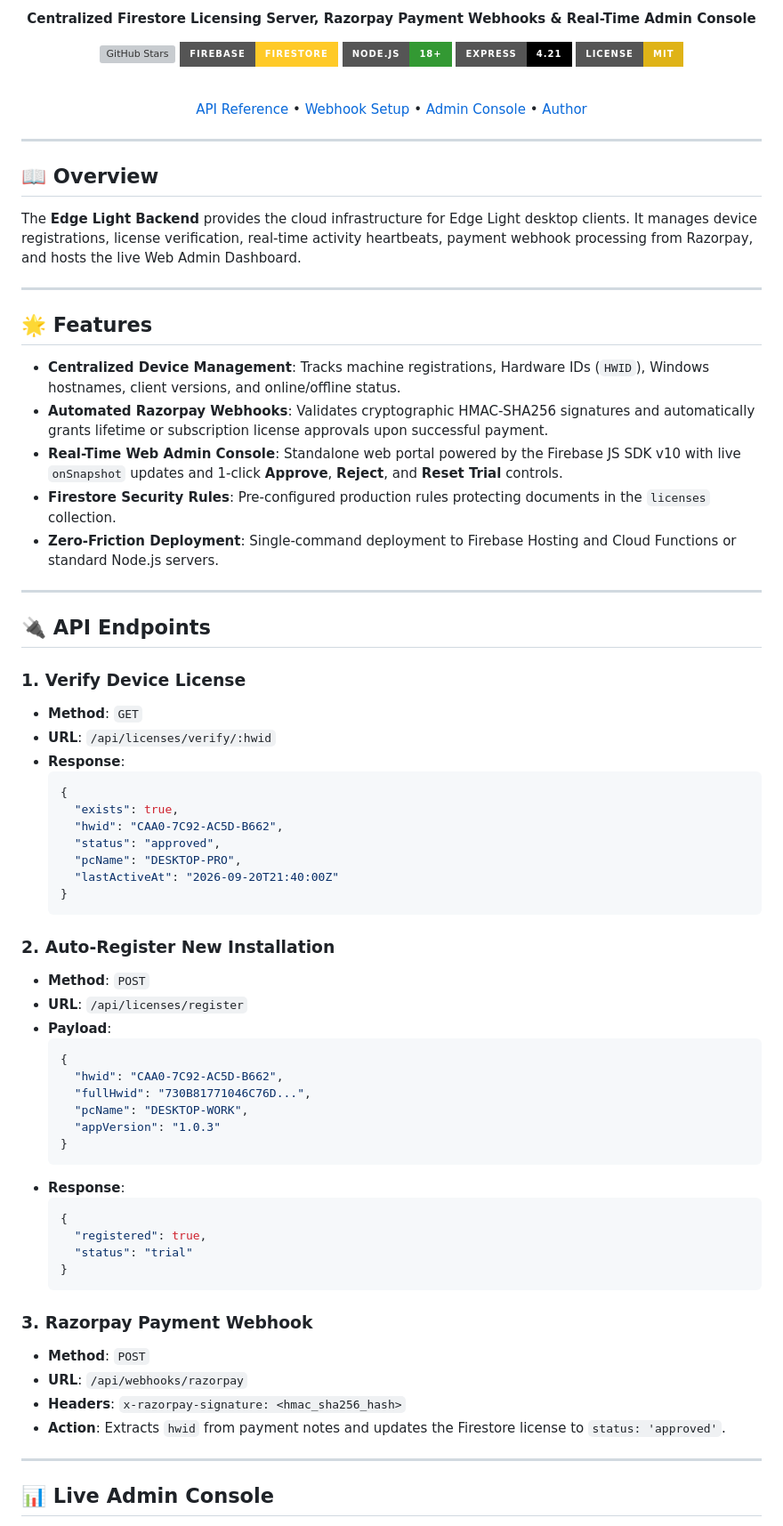
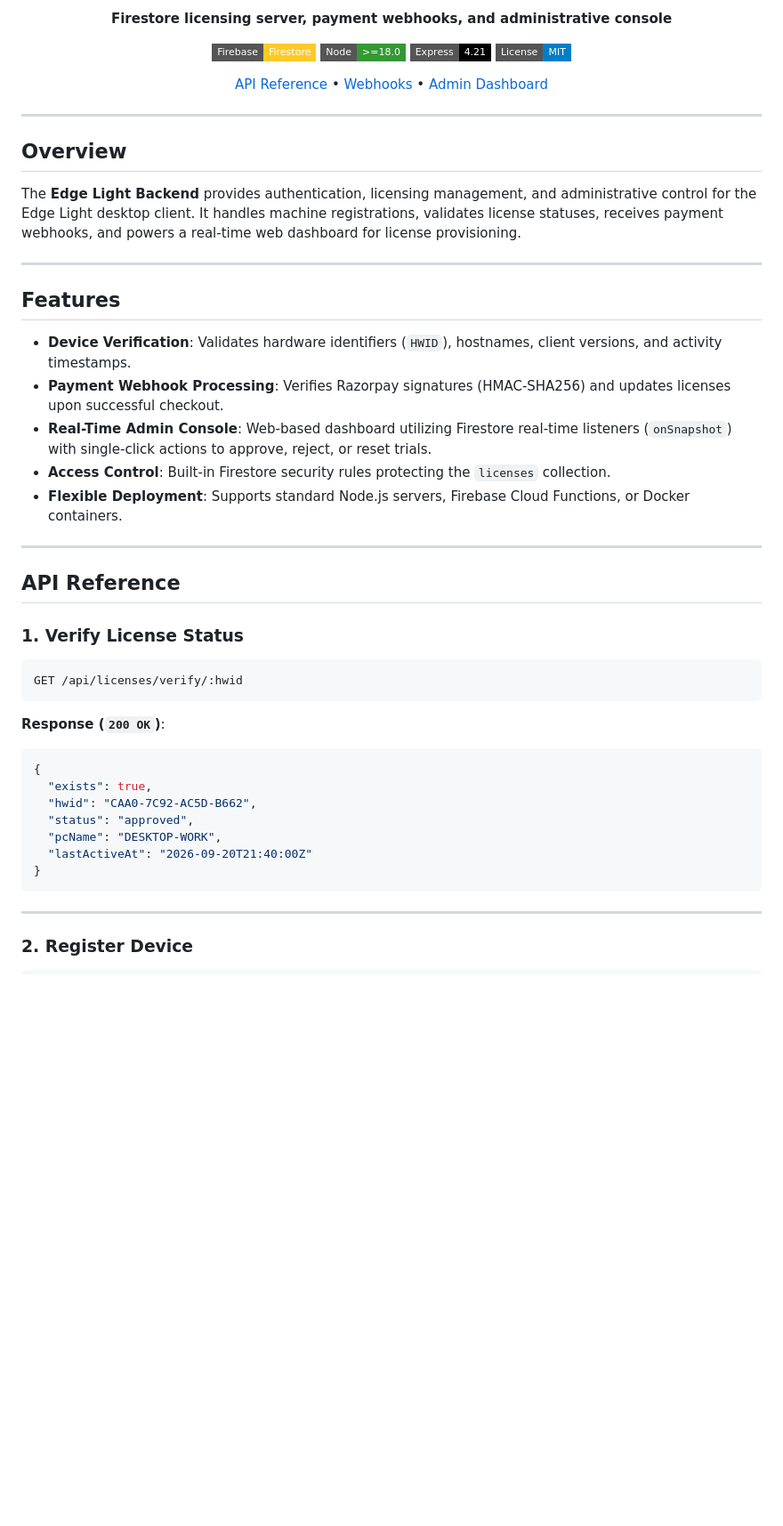
Before and after one commit to CHAUHANRUDRA24/edgelight-backend, a Markdown page: README.md, the part around one of its changes. Shown at 89% size. Drawn GitHub-style; badges without logos; blank space fills up the shorter version; grey boxes are pictures that could not be loaded.

Commit message:
docs: streamline README with concise professional technical structure

````diff
--- a/README.md
+++ b/README.md
@@ -4,79 +4,53 @@
 
-  **Centralized Firestore Licensing Server, Razorpay Payment Webhooks & Real-Time Admin Console**
+  **Firestore licensing server, payment webhooks, and administrative console**
 
-  [![GitHub Stars](https://img.shields.io/github/stars/CHAUHANRUDRA24/edgelight-backend?style=for-the-badge&logo=github)](https://github.com/CHAUHANRUDRA24/edgelight-backend)
-  [![Firebase](https://img.shields.io/badge/Firebase-Firestore-FFCA28?style=for-the-badge&logo=firebase)](https://firebase.google.com)
-  [![Node.js](https://img.shields.io/badge/Node.js-18%2B-339933?style=for-the-badge&logo=node.js)](https://nodejs.org)
-  [![Express](https://img.shields.io/badge/Express-4.21-000000?style=for-the-badge&logo=express)](https://expressjs.com)
-  [![License: MIT](https://img.shields.io/badge/License-MIT-yellow.svg?style=for-the-badge)](LICENSE)
+  [![Firebase](https://img.shields.io/badge/Firebase-Firestore-FFCA28?style=flat-square&logo=firebase)](https://firebase.google.com)
+  [![Node](https://img.shields.io/badge/Node-%3E%3D18.0-339933?style=flat-square&logo=node.js)](https://nodejs.org)
+  [![Express](https://img.shields.io/badge/Express-4.21-000000?style=flat-square&logo=express)](https://expressjs.com)
+  [![License](https://img.shields.io/badge/License-MIT-blue.svg?style=flat-square)](LICENSE)
 
-  <br>
-
-  [API Reference](#-api-endpoints) • [Webhook Setup](#-razorpay-webhook-integration) • [Admin Console](#-live-admin-console) • [Author](#-maintainer--author)
+  [API Reference](#api-reference) • [Webhooks](#payment-webhooks) • [Admin Dashboard](#admin-dashboard)
 
 </div>
 
 ---
 
-## 📖 Overview
+## Overview
 
-The **Edge Light Backend** provides the cloud infrastructure for Edge Light desktop clients. It manages device registrations, license verification, real-time activity heartbeats, payment webhook processing from Razorpay, and hosts the live Web Admin Dashboard.
+The **Edge Light Backend** provides authentication, licensing management, and administrative control for the Edge Light desktop client. It handles machine registrations, validates license statuses, receives payment webhooks, and powers a real-time web dashboard for license provisioning.
 
 ---
 
-## 🌟 Features
+## Features
 
-- **Centralized Device Management**: Tracks machine registrations, Hardware IDs (`HWID`), Windows hostnames, client versions, and online/offline status.
-- **Automated Razorpay Webhooks**: Validates cryptographic HMAC-SHA256 signatures and automatically grants lifetime or subscription license approvals upon successful payment.
-- **Real-Time Web Admin Console**: Standalone web portal powered by the Firebase JS SDK v10 with live `onSnapshot` updates and 1-click **Approve**, **Reject**, and **Reset Trial** controls.
-- **Firestore Security Rules**: Pre-configured production rules protecting documents in the `licenses` collection.
-- **Zero-Friction Deployment**: Single-command deployment to Firebase Hosting and Cloud Functions or standard Node.js servers.
+- **Device Verification**: Validates hardware identifiers (`HWID`), hostnames, client versions, and activity timestamps.
+- **Payment Webhook Processing**: Verifies Razorpay signatures (HMAC-SHA256) and updates licenses upon successful checkout.
+- **Real-Time Admin Console**: Web-based dashboard utilizing Firestore real-time listeners (`onSnapshot`) with single-click actions to approve, reject, or reset trials.
+- **Access Control**: Built-in Firestore security rules protecting the `licenses` collection.
+- **Flexible Deployment**: Supports standard Node.js servers, Firebase Cloud Functions, or Docker containers.
 
 ---
 
-## 🔌 API Endpoints
+## API Reference
 
-### 1. Verify Device License
-- **Method**: `GET`
-- **URL**: `/api/licenses/verify/:hwid`
-- **Response**:
-  ```json
-  {
-    "exists": true,
-    "hwid": "CAA0-7C92-AC5D-B662",
-    "status": "approved",
-    "pcName": "DESKTOP-PRO",
-    "lastActiveAt": "2026-09-20T21:40:00Z"
-  }
-  ```
+### 1. Verify License Status
 
-### 2. Auto-Register New Installation
-- **Method**: `POST`
-- **URL**: `/api/licenses/register`
-- **Payload**:
-  ```json
-  {
-    "hwid": "CAA0-7C92-AC5D-B662",
-    "fullHwid": "730B81771046C76D...",
-    "pcName": "DESKTOP-WORK",
-    "appVersion": "1.0.3"
-  }
-  ```
-- **Response**:
-  ```json
-  {
-    "registered": true,
-    "status": "trial"
-  }
-  ```
+```http
+GET /api/licenses/verify/:hwid
+```
 
-### 3. Razorpay Payment Webhook
-- **Method**: `POST`
-- **URL**: `/api/webhooks/razorpay`
-- **Headers**: `x-razorpay-signature: <hmac_sha256_hash>`
-- **Action**: Extracts `hwid` from payment notes and updates the Firestore license to `status: 'approved'`.
+**Response (`200 OK`)**:
+```json
+{
+  "exists": true,
+  "hwid": "CAA0-7C92-AC5D-B662",
+  "status": "approved",
+  "pcName": "DESKTOP-WORK",
+  "lastActiveAt": "2026-09-20T21:40:00Z"
+}
+```
 
 ---
 
-## 📊 Live Admin Console
+### 2. Register Device
 
````
Also changed, not shown: other parts of README.md (+74 -53 lines).
